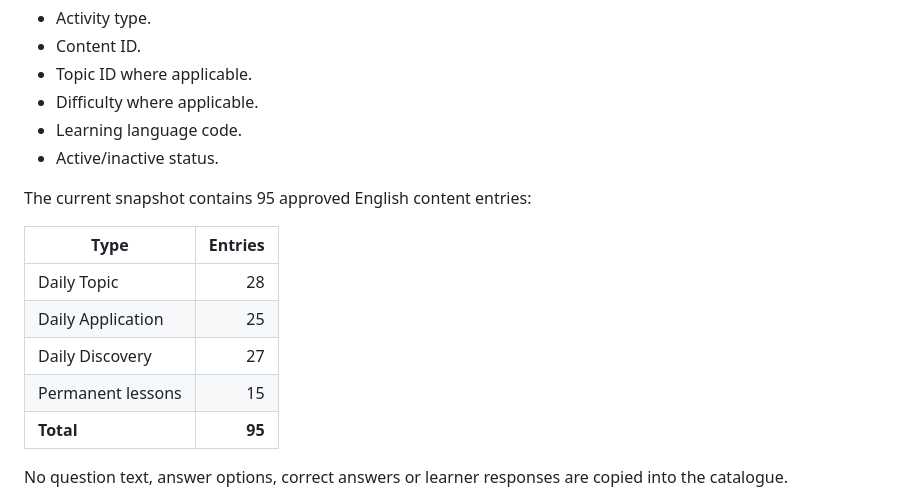
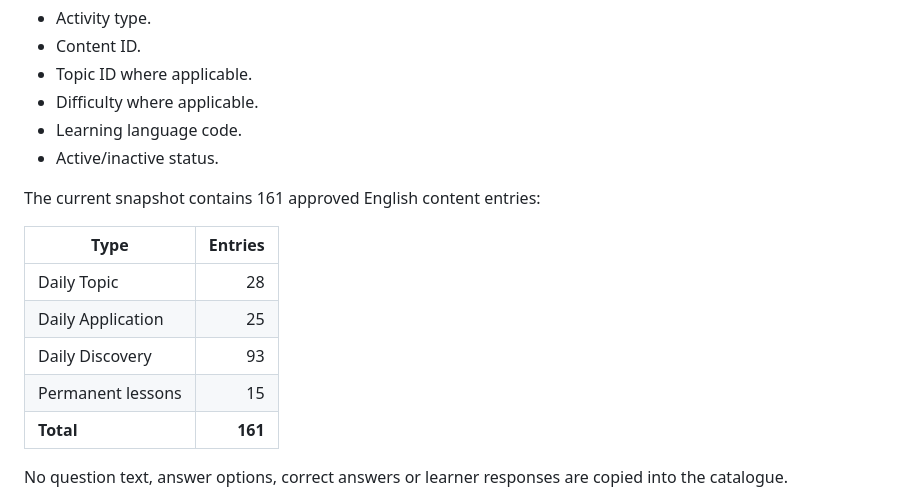
Before and after one commit to WhiteWingCat/wordbook, a Markdown page: docs/UPDATE-2.3.0-PRIVACY-FIRST-CATALOGUE-DECISION.md, the part around the change. GitHub-like rendering.

Commit message:
docs: refresh approved catalogue counts

```diff
--- a/docs/UPDATE-2.3.0-PRIVACY-FIRST-CATALOGUE-DECISION.md
+++ b/docs/UPDATE-2.3.0-PRIVACY-FIRST-CATALOGUE-DECISION.md
@@ -21,15 +21,15 @@ The new review migration `docs/UPDATE-2.3.0-CONTENT-CATALOG-MIGRATION-DRAFT.sql`
 - Learning language code.
 - Active/inactive status.
 
-The current snapshot contains 95 approved English content entries:
+The current snapshot contains 161 approved English content entries:
 
 | Type | Entries |
 |---|---:|
 | Daily Topic | 28 |
 | Daily Application | 25 |
-| Daily Discovery | 27 |
+| Daily Discovery | 93 |
 | Permanent lessons | 15 |
-| **Total** | **95** |
+| **Total** | **161** |
 
 No question text, answer options, correct answers or learner responses are copied into the catalogue.
 
```
